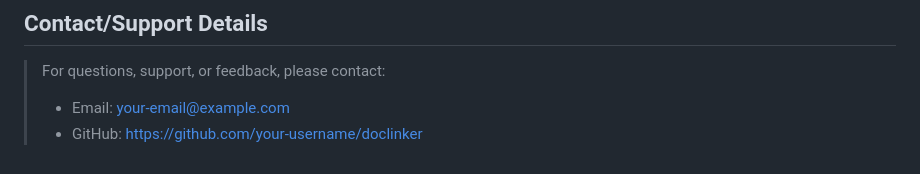
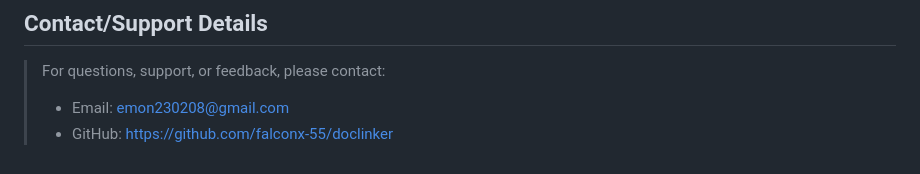
Before and after one commit to falconx-55/doclinker, a Markdown page: README.md, the part around the change. Drawn GitHub-style.

Commit message:
Update contact email and GitHub link in README

```diff
--- a/README.md
+++ b/README.md
@@ -144,5 +144,5 @@ This project is licensed under the MIT License - see the [LICENSE](LICENSE) file
 
 > For questions, support, or feedback, please contact:
 >
-> -   Email: your-email@example.com
-> -   GitHub: [https://github.com/your-username/doclinker](https://github.com/your-username/doclinker)
+> -   Email: emon230208@gmail.com
+> -   GitHub: https://github.com/falconx-55/doclinker
```
